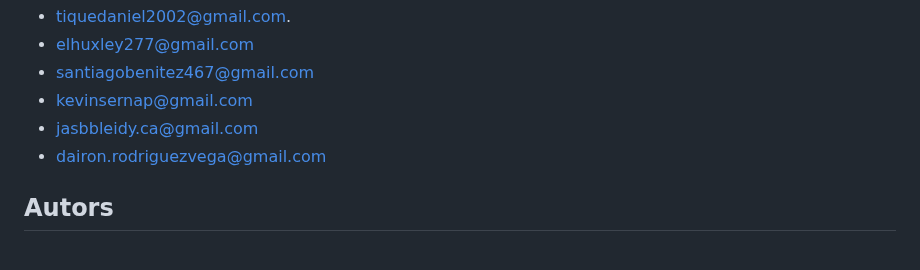
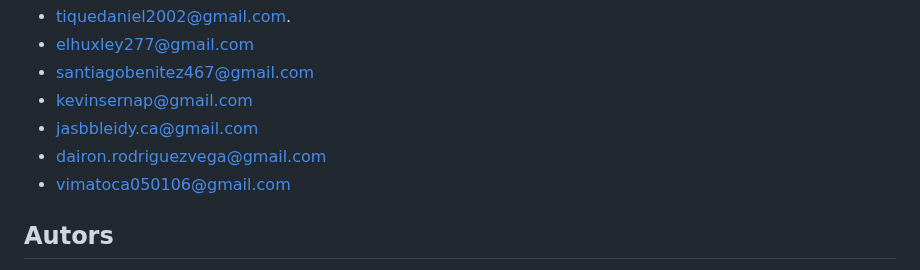
Before and after one commit to programateacademy/c9-interno-empleabilidad, a Markdown page: README.md, the part around one of its changes. Drawn GitHub-style.

```diff
--- a/README.md
+++ b/README.md
@@ -141,6 +144,7 @@ Si tienes alguna pregunta o sugerencia o quieres la documentacion para desarroll
 - [kevinsernap@gmail.com](kevinsernap@gmail.com)
 - [jasbbleidy.ca@gmail.com](jasbbleidy.ca@gmail.com)
 - [dairon.rodriguezvega@gmail.com](dairon.rodriguezvega@gmail.com)
+- [vimatoca050106@gmail.com](vimatoca050106@gmail.com)
 
 
 ## Autors
```
Also changed, not shown: other parts of README.md (+4 -1 lines).
